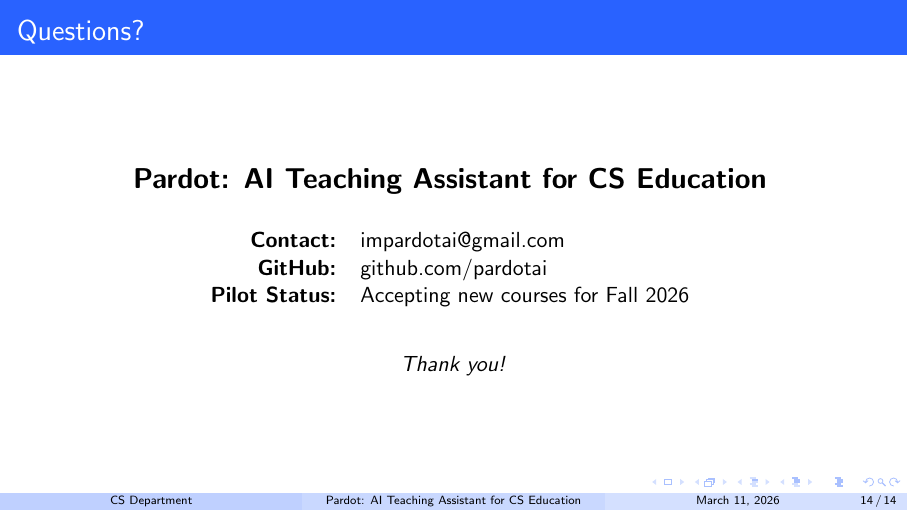
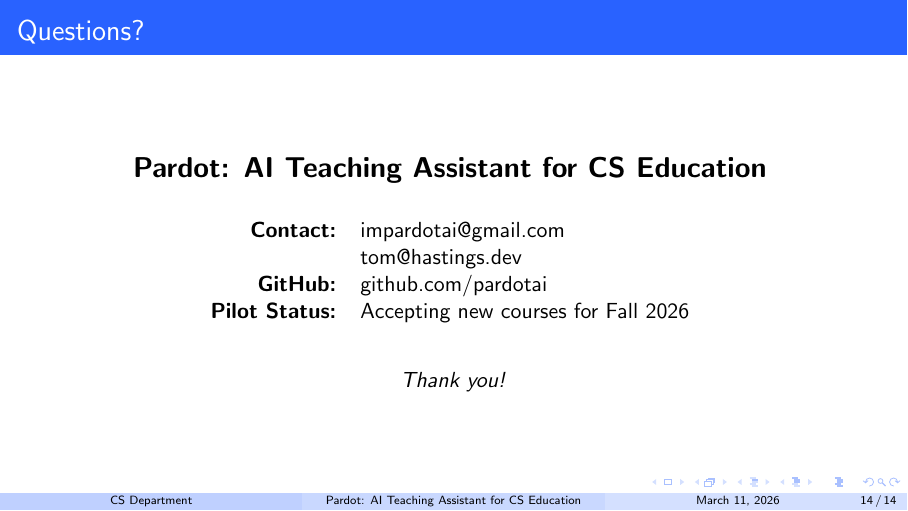
Before and after one commit to PardotAI/pardot-demo-slides, LaTeX slides (slides.tex): page 14 of 14. Compiled offline with pdfLaTeX.

Commit message:
Add Dr. Hastings contact info

```diff
--- a/slides.tex
+++ b/slides.tex
@@ -356,7 +356,7 @@ Let's start there and work through it together.''
 \vspace{1.5em}
 
 \begin{tabular}{rl}
-\textbf{Contact:} & impardotai@gmail.com \\
+\textbf{Contact:} & impardotai@gmail.com \\ & tom@hastings.dev \\
 \textbf{GitHub:} & github.com/pardotai \\
 \textbf{Pilot Status:} & Accepting new courses for Fall 2026 \\
 \end{tabular}
```
